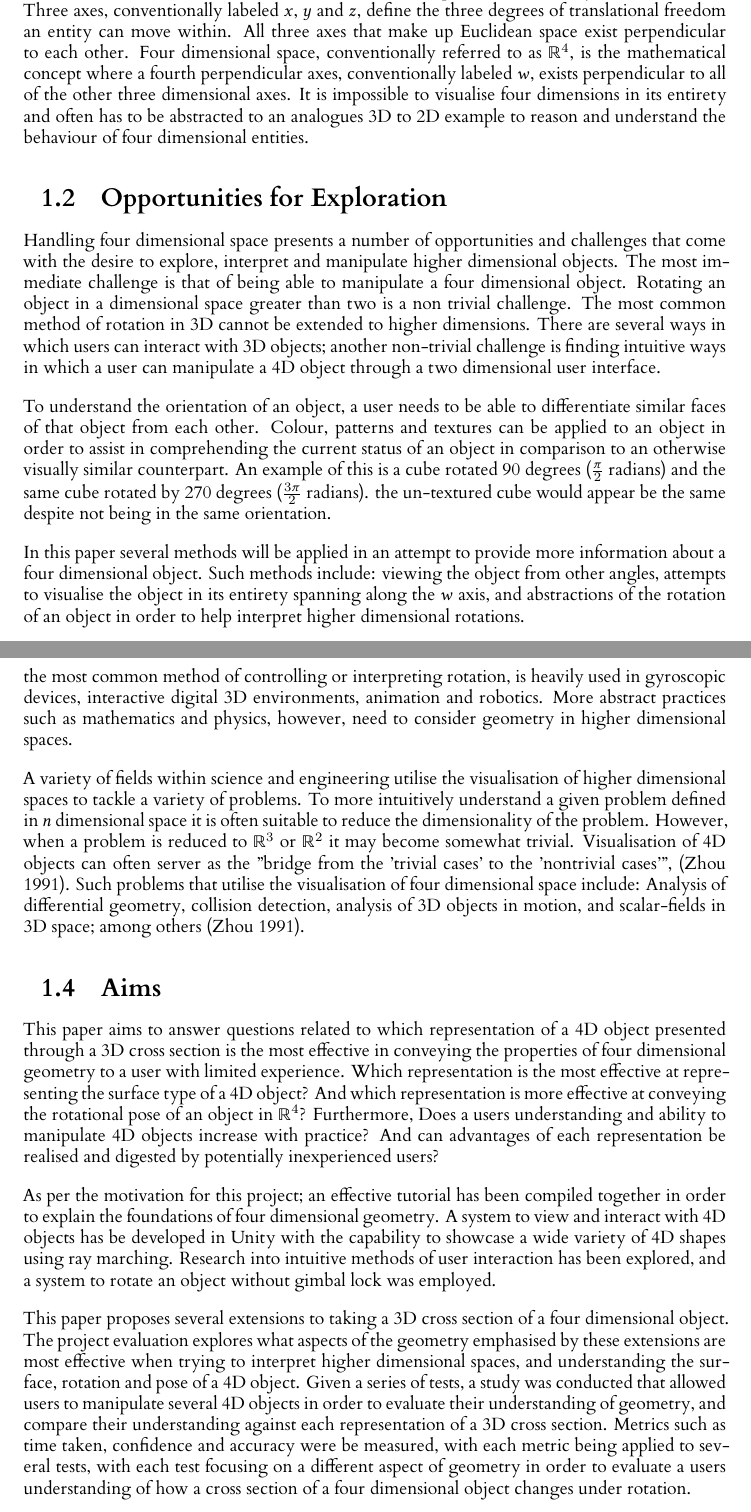
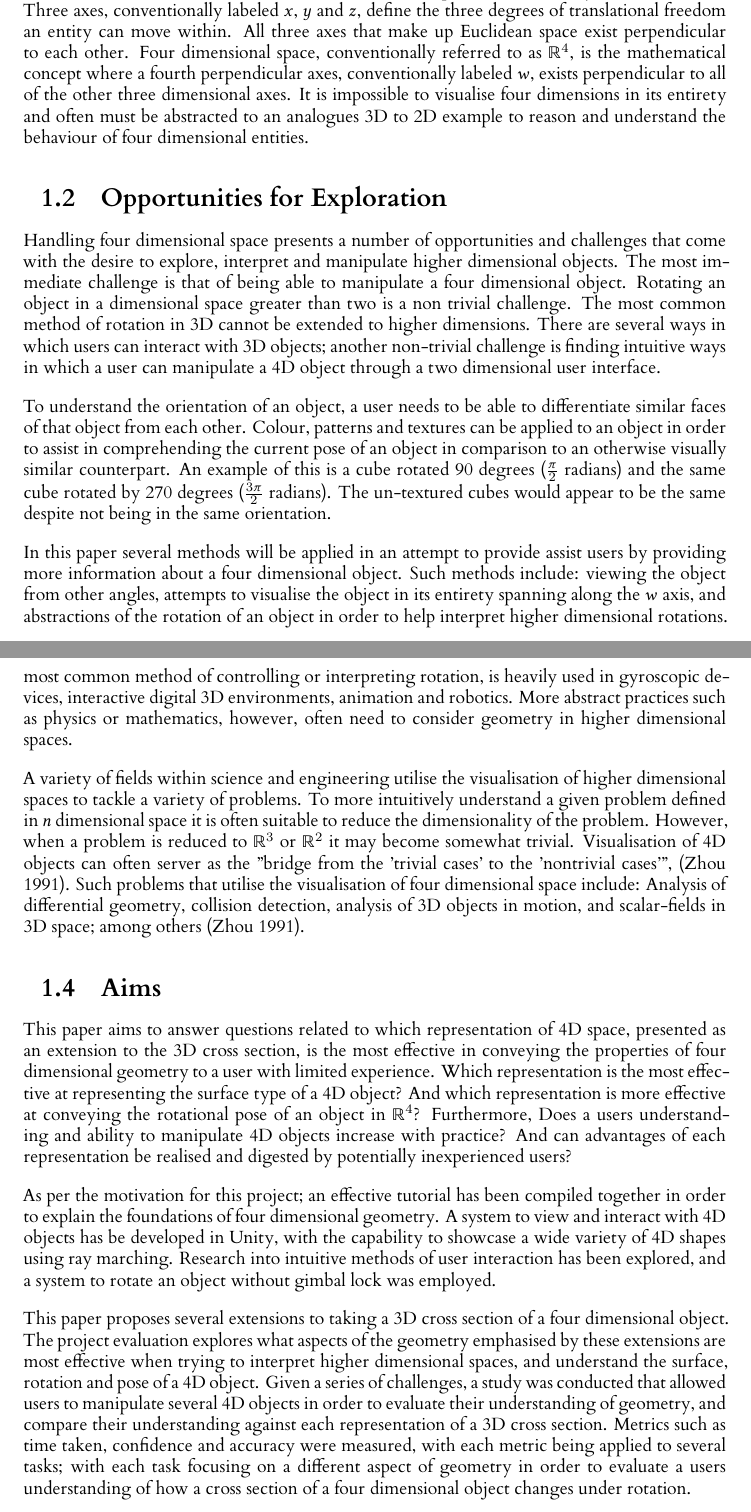
Before and after one commit to JoeSubbi/Investigation-into-4D-Shapes, a LaTeX thesis (dissertation/l4proj.tex): two parts of pages 7 and 8 of 53, joined at a grey line, cut so that both start at the same text. Compiled offline with XeLaTeX.

Commit message:
Tidy introduction chapter
Signed-off-by: JoeSubbi <joe.subbiani@gmail.com>

```diff
--- a/dissertation/l4proj.tex
+++ b/dissertation/l4proj.tex
@@ -86,15 +86,15 @@
 
 \section{The Fourth Dimension}
 
-The world is described as three dimensional Euclidean space, conventionally referred to as $\mathbb{R}^3$. Three axes, conventionally labeled \(x\), \(y\) and \(z\), define the three degrees of translational freedom an entity can move within. All three axes that make up Euclidean space exist perpendicular to each other. Four dimensional space, conventionally referred to as $\mathbb{R}^4$, is the mathematical concept where a fourth perpendicular axes, conventionally labeled \(w\), exists perpendicular to all of the other three dimensional axes. It is impossible to visualise four dimensions in its entirety and often has to be abstracted to an analogues 3D to 2D example to reason and understand the behaviour of four dimensional entities.
+The world is described as three dimensional Euclidean space, conventionally referred to as $\mathbb{R}^3$. Three axes, conventionally labeled \(x\), \(y\) and \(z\), define the three degrees of translational freedom an entity can move within. All three axes that make up Euclidean space exist perpendicular to each other. Four dimensional space, conventionally referred to as $\mathbb{R}^4$, is the mathematical concept where a fourth perpendicular axes, conventionally labeled \(w\), exists perpendicular to all of the other three dimensional axes. It is impossible to visualise four dimensions in its entirety and often must be abstracted to an analogues 3D to 2D example to reason and understand the behaviour of four dimensional entities.
 
 \section{Opportunities for Exploration}
 
 Handling four dimensional space presents a number of opportunities and challenges that come with the desire to explore, interpret and manipulate higher dimensional objects. The most immediate challenge is that of being able to manipulate a four dimensional object. Rotating an object in a dimensional space greater than two is a non trivial challenge. The most common method of rotation in 3D cannot be extended to higher dimensions. There are several ways in which users can interact with 3D objects; another non-trivial challenge is finding intuitive ways in which a user can manipulate a 4D object through a two dimensional user interface.
 \vskip 0.5em
-To understand the orientation of an object, a user needs to be able to differentiate similar faces of that object from each other. Colour, patterns and textures can be applied to an object in order to assist in comprehending the current status of an object in comparison to an otherwise visually similar counterpart. An example of this is a cube rotated 90 degrees (\(\frac{\pi}{2}\) radians) and the same cube rotated by 270 degrees (\(\frac{3\pi}{2}\) radians). the un-textured cube would appear be the same despite not being in the same orientation.
+To understand the orientation of an object, a user needs to be able to differentiate similar faces of that object from each other. Colour, patterns and textures can be applied to an object in order to assist in comprehending the current pose of an object in comparison to an otherwise visually similar counterpart. An example of this is a cube rotated 90 degrees (\(\frac{\pi}{2}\) radians) and the same cube rotated by 270 degrees (\(\frac{3\pi}{2}\) radians). The un-textured cubes would appear to be the same despite not being in the same orientation.
 \vskip 0.5em
-In this paper several methods will be applied in an attempt to provide more information about a four dimensional object. Such methods include: viewing the object from other angles, attempts to visualise the object in its entirety spanning along the \(w\) axis, and abstractions of the rotation of an object in order to help interpret higher dimensional rotations.
+In this paper several methods will be applied in an attempt to provide assist users by providing more information about a four dimensional object. Such methods include: viewing the object from other angles, attempts to visualise the object in its entirety spanning along the \(w\) axis, and abstractions of the rotation of an object in order to help interpret higher dimensional rotations.
 
 \section{Motivation}
 
@@ -105,5 +105,5 @@ This supposed tidiness has lead to misconceptions that are so heavily rooted in
 %
-In the 3D world, these misconceptions do not matter, and the mathematics is still sound. Quaternions, the most common method of controlling or interpreting rotation, is heavily used in gyroscopic devices, interactive digital 3D environments, animation and robotics. More abstract practices such as mathematics and physics, however, need to consider geometry in higher dimensional spaces.
+In the 3D world, these misconceptions do not matter, and the mathematics is still sound. Quaternions, the most common method of controlling or interpreting rotation, is heavily used in gyroscopic devices, interactive digital 3D environments, animation and robotics. More abstract practices such as physics or mathematics, however, often need to consider geometry in higher dimensional spaces.
 \vskip 0.5em
 A variety of fields within science and engineering utilise the visualisation of higher dimensional spaces to tackle a variety of problems. To more intuitively understand a given problem defined in \(n\) dimensional space it is often suitable to reduce the dimensionality of the problem. However, when a problem is reduced to $\mathbb{R}^3$ or $\mathbb{R}^2$ it may become somewhat trivial. Visualisation of 4D objects can often server as the "bridge from the 'trivial cases' to the 'nontrivial cases'", \citep{zhou_visualization_1991}. Such problems that utilise the visualisation of four dimensional space include: Analysis of differential geometry, collision detection, analysis of 3D objects in motion, and scalar-fields in 3D space; among others \citep{zhou_visualization_1991}.
 %\vskip 0.5em
@@ -115,15 +115,15 @@ A variety of fields within science and engineering utilise the visualisation of
 
 % wide range of 4 Dimensional shape. variety of ways to display. As such the usability of each representation will be experimentally validated in order to find the most intuitive and effective way to represent higher dimensional shapes. The accuracy of which the user can identify these properties and act accordingly will be measured against the representation being shown to them.
 
-This paper aims to answer questions related to which representation of a 4D object presented through a 3D cross section is the most effective in conveying the properties of four dimensional geometry to a user with limited experience. Which representation is the most effective at representing the surface type of a 4D object? And which representation is more effective at conveying the rotational pose of an object in $\mathbb{R}^4$?
+This paper aims to answer questions related to which representation of 4D space, presented as an extension to the 3D cross section, is the most effective in conveying the properties of four dimensional geometry to a user with limited experience. Which representation is the most effective at representing the surface type of a 4D object? And which representation is more effective at conveying the rotational pose of an object in $\mathbb{R}^4$?
 Furthermore, Does a users understanding and ability to manipulate 4D objects increase with practice? And can advantages of each representation be realised and digested by potentially inexperienced users?
 \vskip 0.5em
-As per the motivation for this project; an effective tutorial has been compiled together in order to explain the foundations of four dimensional geometry. A system to view and interact with 4D objects has be developed in Unity with the capability to showcase a wide variety of 4D shapes using ray marching. Research into intuitive methods of user interaction has been explored, and a system to rotate an object without gimbal lock was employed.
+As per the motivation for this project; an effective tutorial has been compiled together in order to explain the foundations of four dimensional geometry. A system to view and interact with 4D objects has be developed in Unity, with the capability to showcase a wide variety of 4D shapes using ray marching. Research into intuitive methods of user interaction has been explored, and a system to rotate an object without gimbal lock was employed.
 \vskip 0.5em
-This paper proposes several extensions to taking a 3D cross section of a four dimensional object. The project evaluation explores what aspects of the geometry emphasised by these extensions are most effective when trying to interpret higher dimensional spaces, and understanding the surface, rotation and pose of a 4D object.
+This paper proposes several extensions to taking a 3D cross section of a four dimensional object. The project evaluation explores what aspects of the geometry emphasised by these extensions are most effective when trying to interpret higher dimensional spaces, and understand the surface, rotation and pose of a 4D object.
 %
-Given a series of tests, a study was conducted that allowed users to manipulate several 4D objects in order to evaluate their understanding of geometry, and compare their understanding against each representation of a 3D cross section.
-Metrics such as time taken, confidence and accuracy were be measured, with each metric being applied to several tests, with each test focusing on a different aspect of geometry in order to evaluate a users understanding of how a cross section of a four dimensional object changes under rotation.
+Given a series of challenges, a study was conducted that allowed users to manipulate several 4D objects in order to evaluate their understanding of geometry, and compare their understanding against each representation of a 3D cross section.
+Metrics such as time taken, confidence and accuracy were measured, with each metric being applied to several tasks; with each task focusing on a different aspect of geometry in order to evaluate a users understanding of how a cross section of a four dimensional object changes under rotation.
 
 %==================================================================================================================================
 \chapter{Background}
```
Also changed, not shown: dissertation/l4proj.tex (2 more changed lines).
